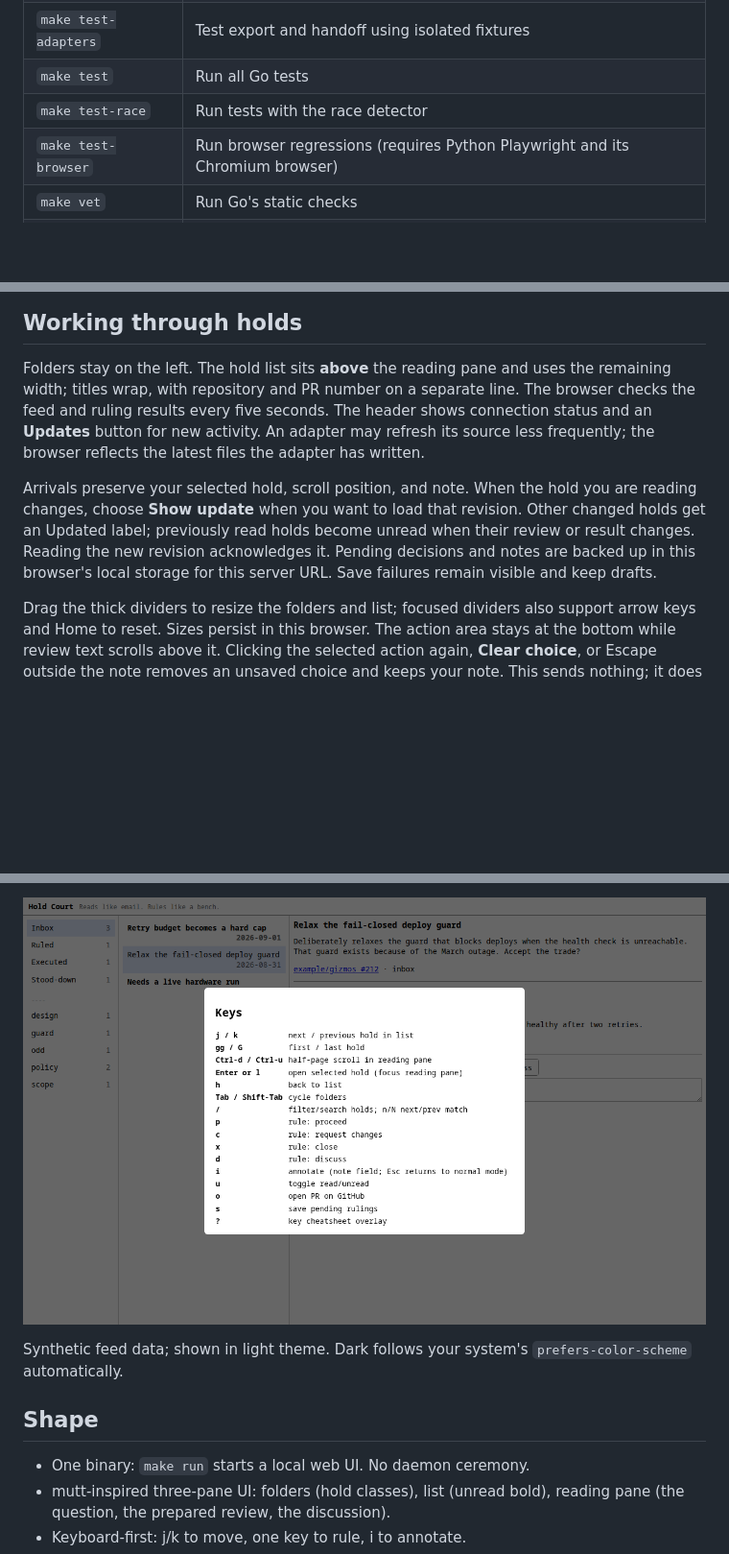
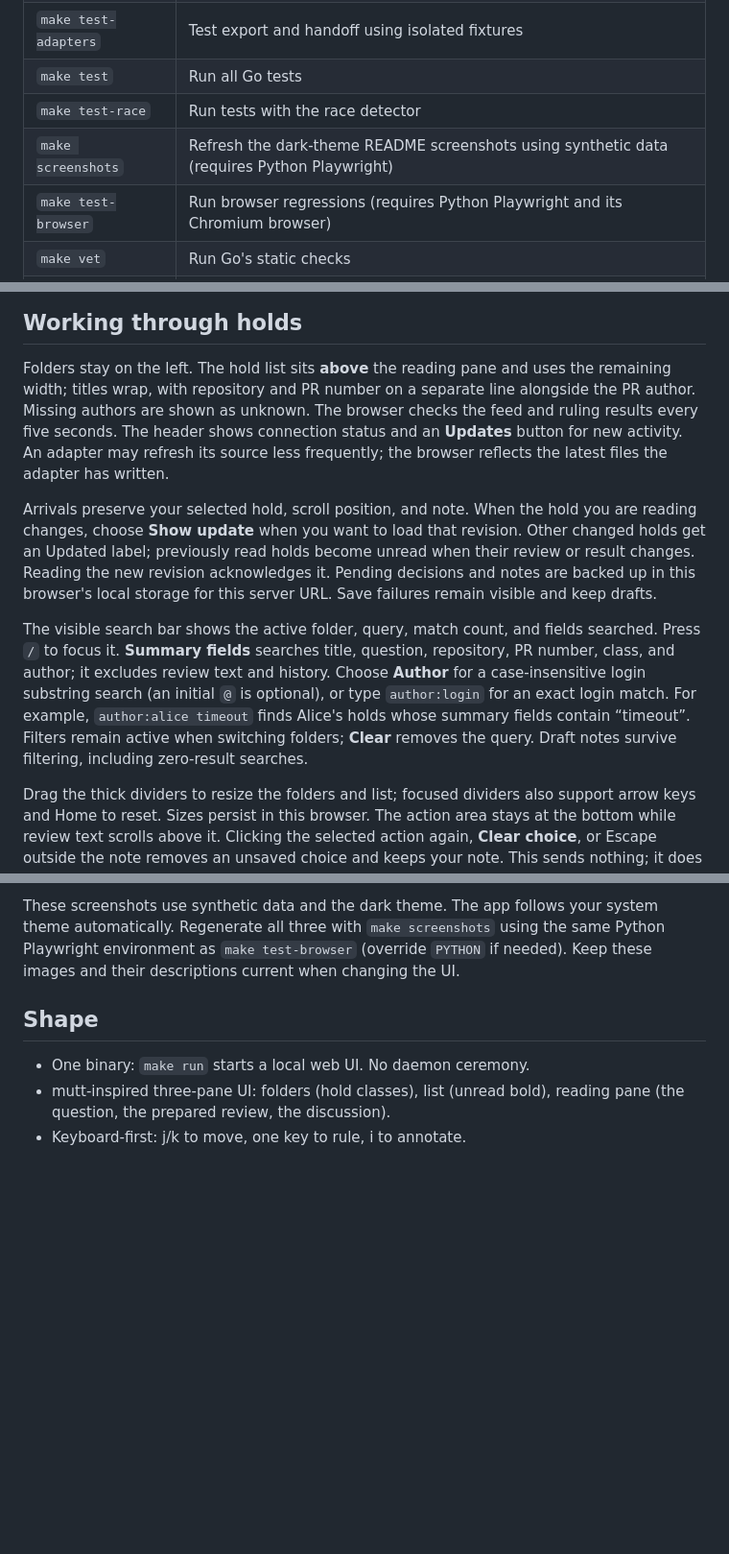
Before and after one commit to quad341/hold-court, a Markdown page: README.md, 3 parts joined by grey strips. Shown at 96% size. Drawn GitHub-style; pictures changed too: docs/images/keys.png; blank space fills up the shorter version.

```diff
--- a/README.md
+++ b/README.md
@@ -84,6 +84,7 @@ Run `make` or `make help` to list the available commands.
 | `make test-adapters` | Test export and handoff using isolated fixtures |
 | `make test` | Run all Go tests |
 | `make test-race` | Run tests with the race detector |
+| `make screenshots` | Refresh the dark-theme README screenshots using synthetic data (requires Python Playwright) |
 | `make test-browser` | Run browser regressions (requires Python Playwright and its Chromium browser) |
 | `make vet` | Run Go's static checks |
 | `make fmt` | Format Go source |
@@ -109,7 +110,7 @@ Use `PYTHON=/path/to/python` to select that environment.
 
 Folders stay on the left. The hold list sits **above** the reading pane and uses
 the remaining width; titles wrap, with repository and PR number on a separate
-line. The browser checks the feed and ruling results every five seconds.
+line alongside the PR author. Missing authors are shown as unknown. The browser checks the feed and ruling results every five seconds.
 The header shows connection status and an **Updates** button for new activity.
 An adapter may refresh its source less frequently; the browser reflects the
 latest files the adapter has written.
@@ -120,6 +121,15 @@ revision. Other changed holds get an Updated label; previously read holds
 become unread when their review or result changes. Reading the new revision
 acknowledges it. Pending decisions and notes are backed up in this browser's
 local storage for this server URL. Save failures remain visible and keep drafts.
+
+The visible search bar shows the active folder, query, match count, and fields
+searched. Press `/` to focus it. **Summary fields** searches title, question,
+repository, PR number, class, and author; it excludes review text and history.
+Choose **Author** for a case-insensitive login substring search (an initial `@`
+is optional), or type `author:login` for an exact login match. For example,
+`author:alice timeout` finds Alice's holds whose summary fields contain
+“timeout”. Filters remain active when switching folders; **Clear** removes the
+query. Draft notes survive filtering, including zero-result searches.
 
 Drag the thick dividers to resize the folders and list; focused dividers also
 support arrow keys and Home to reset. Sizes persist in this browser. The action
@@ -166,7 +177,8 @@ Open a hold with `Enter`, rule with `p` / `c` / `x` / `d`, annotate with `i`, sa
 
-![Keyboard cheatsheet overlay](docs/images/keys.png)
-
-Synthetic feed data; shown in light theme. Dark follows your system's `prefers-color-scheme` automatically.
+These screenshots use synthetic data and the dark theme. The app follows your
+system theme automatically. Regenerate all three with `make screenshots` using
+the same Python Playwright environment as `make test-browser` (override `PYTHON`
+if needed). Keep these images and their descriptions current when changing the UI.
 
 ## Shape
 
```
Also changed, not shown: other parts of README.md (+8 -7 lines), DESIGN.md (+14 -5 lines), docs/images/inbox.png, docs/images/reading-pane.png, 9 other files.
